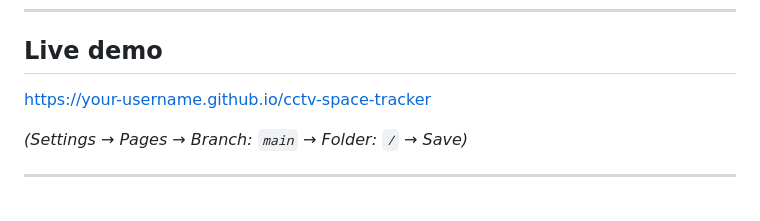
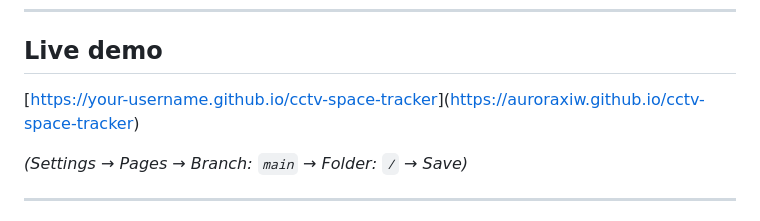
Before and after one commit to auroraxiw/cctv-space-tracker, a Markdown page: README.md, the part around the change. GitHub-like rendering.

Commit message:
Update live demo link in README

```diff
--- a/README.md
+++ b/README.md
@@ -8,7 +8,7 @@ A single-file, browser-based application for analysing CCTV footage. It detects
 
 ## Live demo
 
-[https://your-username.github.io/cctv-space-tracker](https://your-username.github.io/cctv-space-tracker)
+[[https://your-username.github.io/cctv-space-tracker](https://your-username.github.io/cctv-space-tracker)](https://auroraxiw.github.io/cctv-space-tracker)
 
 *(Settings → Pages → Branch: `main` → Folder: `/` → Save)*
 
```
